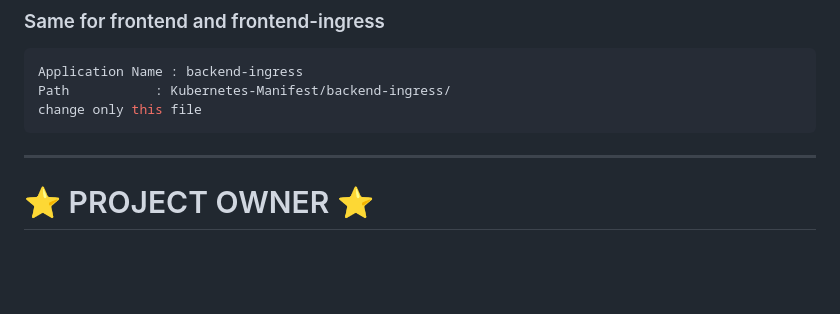
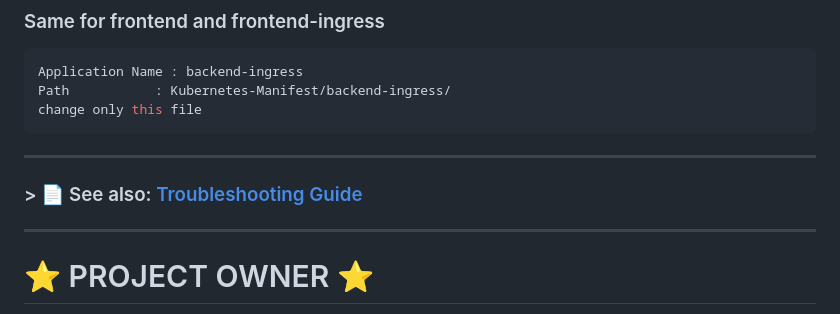
Before and after one commit to sanketM1996/Eks-prometheus-grafana-argocd, a Markdown page: README.md, the part around the change. Rendered like a GitHub page; blank space fills up the shorter version.

Commit message:
added troubleshooting cmd

````diff
--- a/README.md
+++ b/README.md
@@ -289,6 +289,8 @@ Path           : Kubernetes-Manifest/backend-ingress/
 change only this file
 ```
 ---
+### > 📄 See also: [Troubleshooting Guide](./TroubleShootingCmd.md)
+---
 
 # ⭐ PROJECT OWNER ⭐
 
````
Also changed, not shown: TroubleShootingCmd.md (added, +158 -0 lines).
